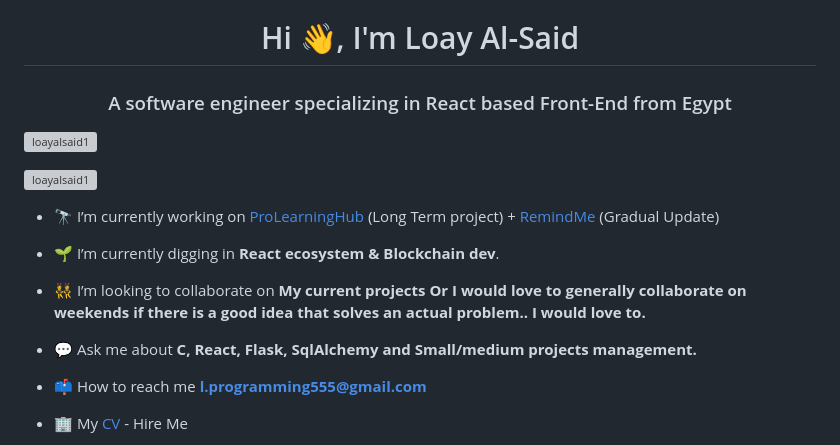
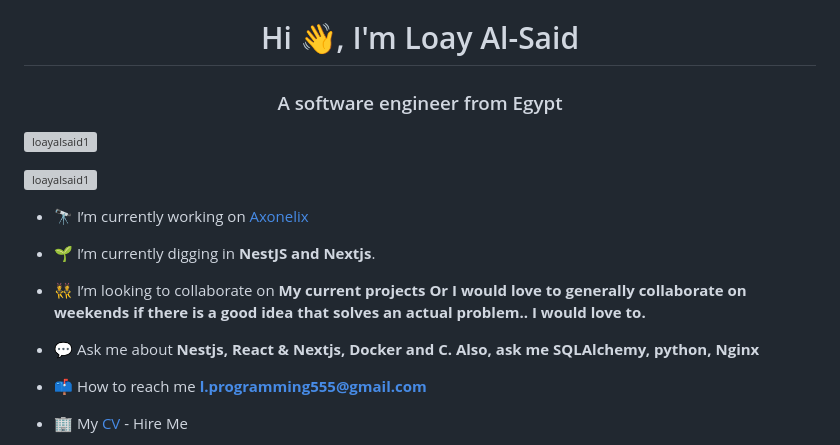
Before and after one commit to loayalsaid1/loayalsaid1, a Markdown page: README.md, the part around the change. Drawn GitHub-style; grey boxes are pictures that could not be loaded.

```diff
--- a/README.md
+++ b/README.md
@@ -1,17 +1,18 @@
 <h1 align="center">Hi 👋, I'm Loay Al-Said</h1>
-<h3 align="center">A software engineer specializing in React based Front-End from Egypt</h3>
+<!-- <h3 align="center">A software engineer specializing in React based Front-End from Egypt</h3> -->
+<h3 align="center">A software engineer from Egypt</h3>
 
 <p align="left"> <a href="https://github.com/ryo-ma/github-profile-trophy"><img src="https://github-profile-trophy.vercel.app/?username=loayalsaid1" alt="loayalsaid1" /></a> </p>
 
 <p align="left"> <a href="https://twitter.com/loayalsaid1" target="blank"><img src="https://img.shields.io/twitter/follow/loayalsaid1?logo=twitter&style=for-the-badge" alt="loayalsaid1" /></a> </p>
 
-- 🔭 I’m currently working on [ProLearningHub](https://github.com/Pro-Learning-Hub/School-Hub) (Long Term project) + [RemindMe](https://github.com/loayalsaid1/RemindMe) (Gradual Update)
+- 🔭 I’m currently working on [Axonelix](https://github.com/loaylsaid1/Axonelix)
 
-- 🌱 I’m currently digging in **React ecosystem & Blockchain dev**.
+- 🌱 I’m currently digging in **NestJS and Nextjs**.
 
 - 👯 I’m looking to collaborate on **My current projects Or I would love to generally collaborate on weekends if there is a good idea that solves an actual problem.. I would love to.**
 
-- 💬 Ask me about **C, React, Flask, SqlAlchemy and Small/medium projects management.**
+- 💬 Ask me about **Nestjs, React & Nextjs, Docker and C. Also, ask me SQLAlchemy, python, Nginx**
 
 - 📫 How to reach me **l.programming555@gmail.com**
 
```
